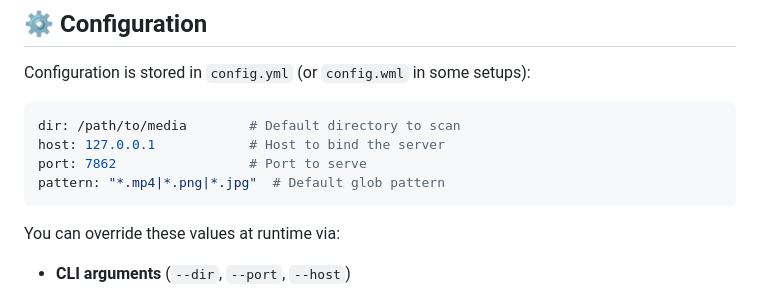
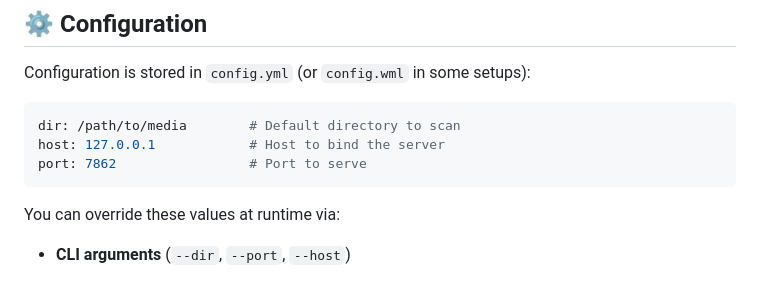
Before and after one commit to unearth4334/media_scoring, a Markdown page: README.md, the part around the change. Rendered like a GitHub page.

Commit message:
removed glob pattern form config.yml

````diff
--- a/README.md
+++ b/README.md
@@ -95,7 +95,6 @@ Configuration is stored in `config.yml` (or `config.wml` in some setups):
 dir: /path/to/media        # Default directory to scan
 host: 127.0.0.1            # Host to bind the server
 port: 7862                 # Port to serve
-pattern: "*.mp4|*.png|*.jpg"  # Default glob pattern
 ```
 
 You can override these values at runtime via:
````
